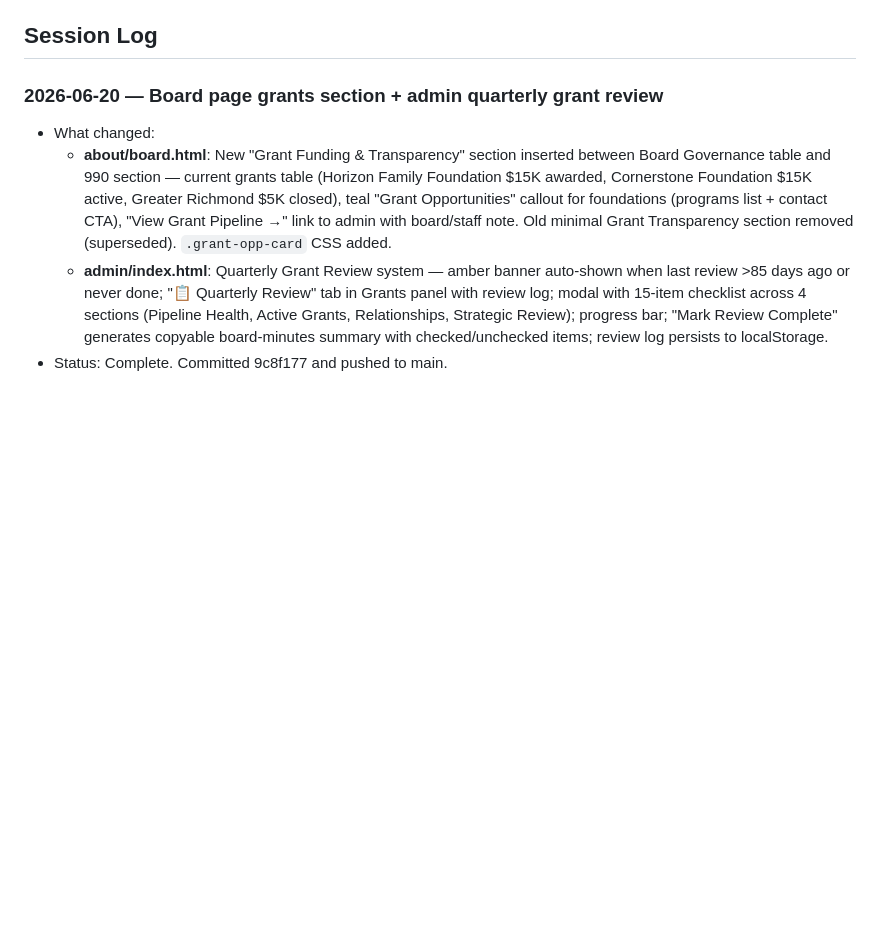
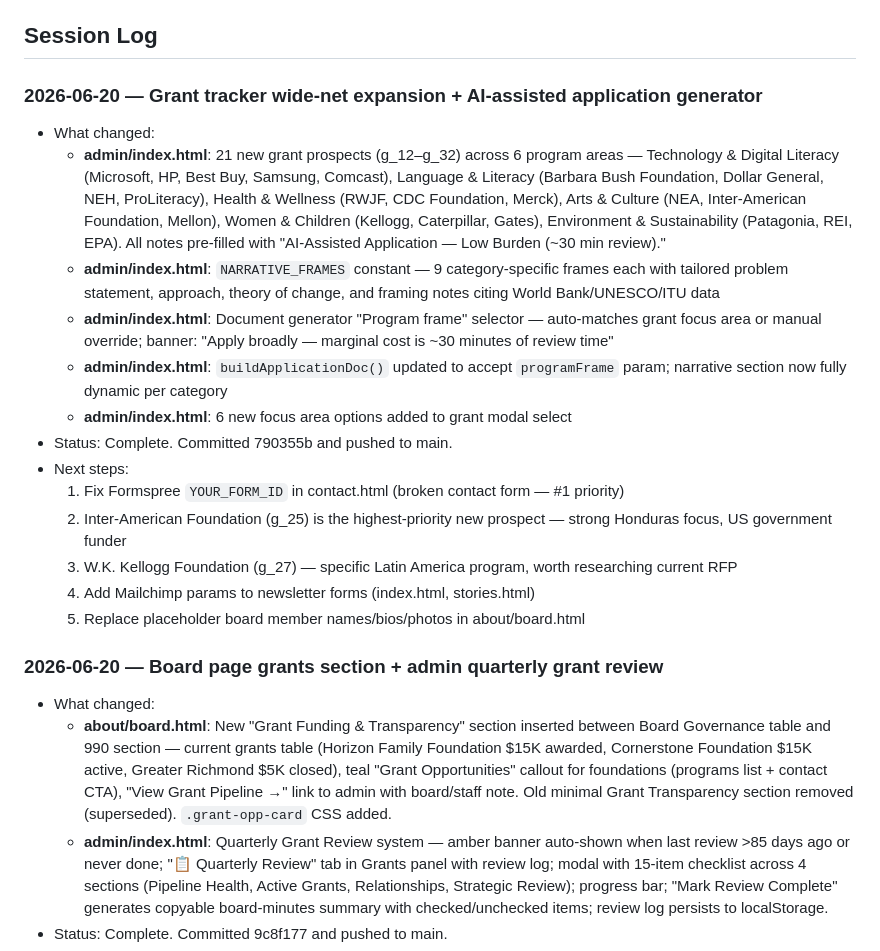
Before and after one commit to webmastercamino/camino, a Markdown page: CLAUDE.md, the part around the change. Drawn GitHub-style; blank space fills up the shorter version.

Commit message:
chore: update session log in CLAUDE.md

```diff
--- a/CLAUDE.md
+++ b/CLAUDE.md
@@ -37,6 +37,21 @@ Warm amber/earth tones with teal accents. Brand color: `#BA7517` (amber). See th
 - **Primary site**: [caminohonduras.com](https://www.caminohonduras.com/) — this repo is a redesign
 
 ## Session Log
+
+### 2026-06-20 — Grant tracker wide-net expansion + AI-assisted application generator
+- What changed:
+  - **admin/index.html**: 21 new grant prospects (g_12–g_32) across 6 program areas — Technology & Digital Literacy (Microsoft, HP, Best Buy, Samsung, Comcast), Language & Literacy (Barbara Bush Foundation, Dollar General, NEH, ProLiteracy), Health & Wellness (RWJF, CDC Foundation, Merck), Arts & Culture (NEA, Inter-American Foundation, Mellon), Women & Children (Kellogg, Caterpillar, Gates), Environment & Sustainability (Patagonia, REI, EPA). All notes pre-filled with "AI-Assisted Application — Low Burden (~30 min review)."
+  - **admin/index.html**: `NARRATIVE_FRAMES` constant — 9 category-specific frames each with tailored problem statement, approach, theory of change, and framing notes citing World Bank/UNESCO/ITU data
+  - **admin/index.html**: Document generator "Program frame" selector — auto-matches grant focus area or manual override; banner: "Apply broadly — marginal cost is ~30 minutes of review time"
+  - **admin/index.html**: `buildApplicationDoc()` updated to accept `programFrame` param; narrative section now fully dynamic per category
+  - **admin/index.html**: 6 new focus area options added to grant modal select
+- Status: Complete. Committed 790355b and pushed to main.
+- Next steps:
+  1. Fix Formspree `YOUR_FORM_ID` in contact.html (broken contact form — #1 priority)
+  2. Inter-American Foundation (g_25) is the highest-priority new prospect — strong Honduras focus, US government funder
+  3. W.K. Kellogg Foundation (g_27) — specific Latin America program, worth researching current RFP
+  4. Add Mailchimp params to newsletter forms (index.html, stories.html)
+  5. Replace placeholder board member names/bios/photos in about/board.html
 
 ### 2026-06-20 — Board page grants section + admin quarterly grant review
 - What changed:
```
